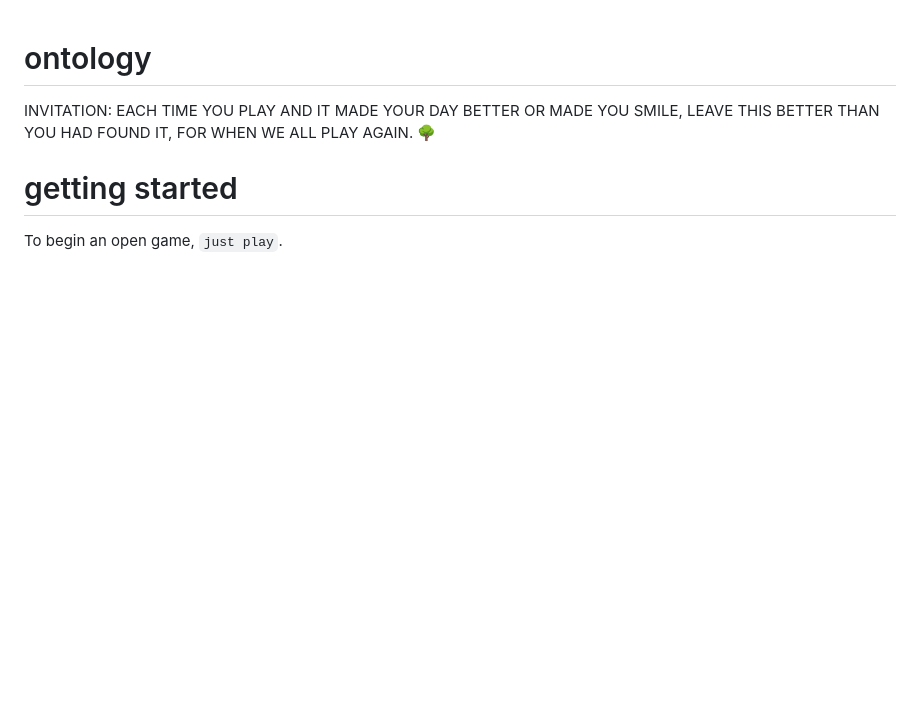
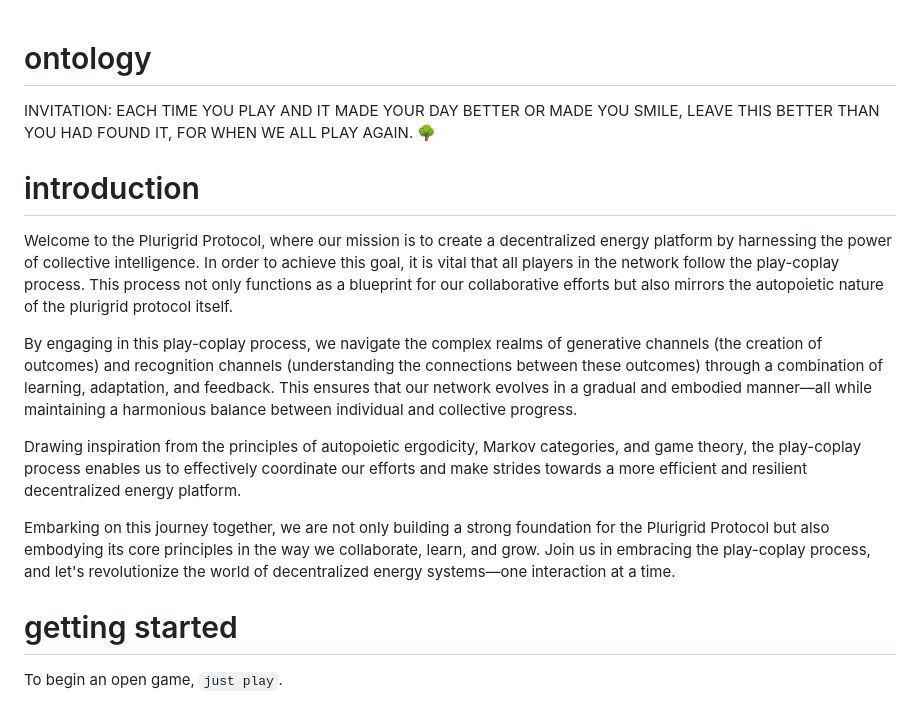
Before and after one commit to plurigrid/ontology, a Markdown page: README.md, the part around the change printed below. GitHub-like rendering; blank space fills up the shorter version.

```diff
--- a/README.md
+++ b/README.md
@@ -1,6 +1,17 @@
 # ontology
+
 INVITATION: EACH TIME YOU PLAY AND IT MADE YOUR DAY BETTER OR MADE YOU SMILE,
 LEAVE THIS BETTER THAN YOU HAD FOUND IT, FOR WHEN WE ALL PLAY AGAIN. 🌳
+
+# introduction
+
+Welcome to the Plurigrid Protocol, where our mission is to create a decentralized energy platform by harnessing the power of collective intelligence. In order to achieve this goal, it is vital that all players in the network follow the play-coplay process. This process not only functions as a blueprint for our collaborative efforts but also mirrors the autopoietic nature of the plurigrid protocol itself.
+
+By engaging in this play-coplay process, we navigate the complex realms of generative channels (the creation of outcomes) and recognition channels (understanding the connections between these outcomes) through a combination of learning, adaptation, and feedback. This ensures that our network evolves in a gradual and embodied manner––all while maintaining a harmonious balance between individual and collective progress.
+
+Drawing inspiration from the principles of autopoietic ergodicity, Markov categories, and game theory, the play-coplay process enables us to effectively coordinate our efforts and make strides towards a more efficient and resilient decentralized energy platform.
+
+Embarking on this journey together, we are not only building a strong foundation for the Plurigrid Protocol but also embodying its core principles in the way we collaborate, learn, and grow. Join us in embracing the play-coplay process, and let's revolutionize the world of decentralized energy systems—one interaction at a time.
 
 # getting started
 To begin an open game, `just play`.
```
Also changed, not shown: other parts of README.md (+36 -15 lines).
